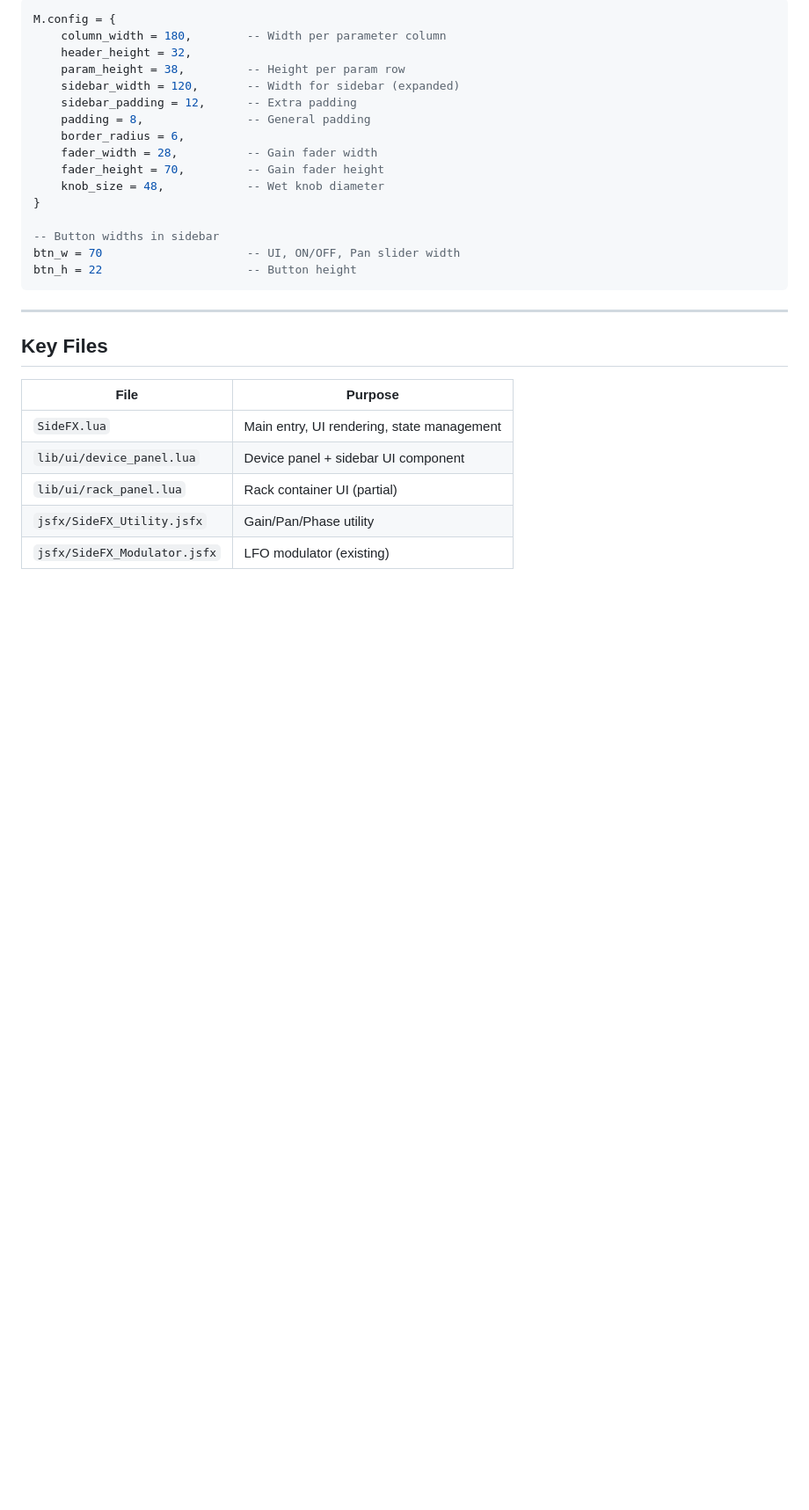
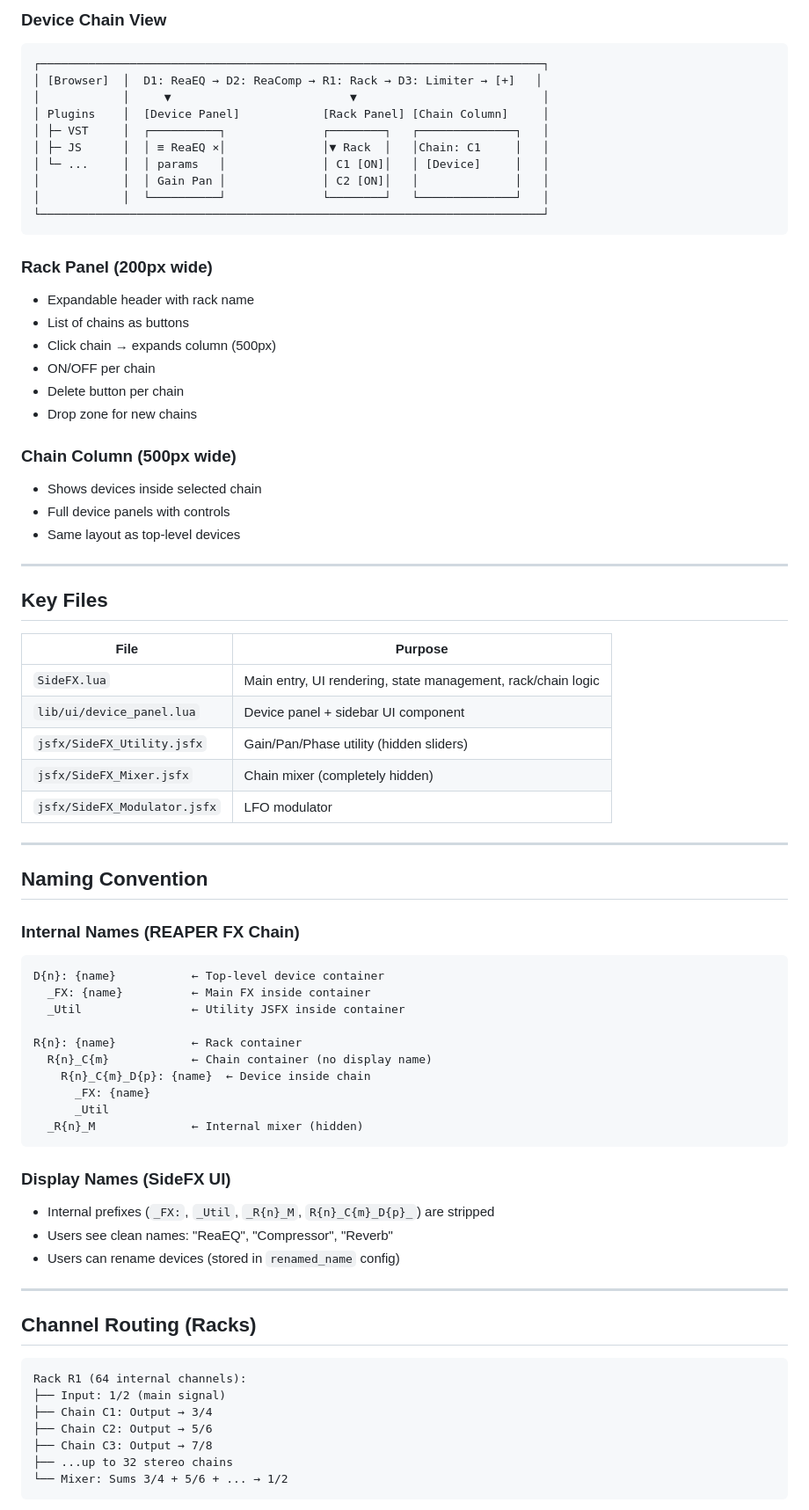
Before and after one commit to Conceptual-Machines/SideFX, a Markdown page: AGENT_HANDOFF.md, the part around one of its changes. Shown at 88% size. Drawn GitHub-style; blank space fills up the shorter version.

````diff
--- a/AGENT_HANDOFF.md
+++ b/AGENT_HANDOFF.md
@@ -106,22 +106,30 @@ Smart detection for switch vs continuous parameters:
 
-```lua
-M.config = {
-    column_width = 180,        -- Width per parameter column
-    header_height = 32,
-    param_height = 38,         -- Height per param row
-    sidebar_width = 120,       -- Width for sidebar (expanded)
-    sidebar_padding = 12,      -- Extra padding
-    padding = 8,               -- General padding
-    border_radius = 6,
-    fader_width = 28,          -- Gain fader width
-    fader_height = 70,         -- Gain fader height
-    knob_size = 48,            -- Wet knob diameter
-}
+### Device Chain View
+```
+┌─────────────────────────────────────────────────────────────────────────┐
+│ [Browser]  │  D1: ReaEQ → D2: ReaComp → R1: Rack → D3: Limiter → [+]   │
+│            │     ▼                          ▼                           │
+│ Plugins    │  [Device Panel]            [Rack Panel] [Chain Column]     │
+│ ├─ VST     │  ┌──────────┐              ┌────────┐   ┌──────────────┐   │
+│ ├─ JS      │  │ ≡ ReaEQ ×│              │▼ Rack  │   │Chain: C1     │   │
+│ └─ ...     │  │ params   │              │ C1 [ON]│   │ [Device]     │   │
+│            │  │ Gain Pan │              │ C2 [ON]│   │              │   │
+│            │  └──────────┘              └────────┘   └──────────────┘   │
+└─────────────────────────────────────────────────────────────────────────┘
+```
 
--- Button widths in sidebar
-btn_w = 70                     -- UI, ON/OFF, Pan slider width
-btn_h = 22                     -- Button height
-```
+### Rack Panel (200px wide)
+- Expandable header with rack name
+- List of chains as buttons
+- Click chain → expands column (500px)
+- ON/OFF per chain
+- Delete button per chain
+- Drop zone for new chains
+
+### Chain Column (500px wide)
+- Shows devices inside selected chain
+- Full device panels with controls
+- Same layout as top-level devices
 
 ---
 
@@ -129,8 +137,46 @@ btn_h = 22                     -- Button height
 
 | File | Purpose |
 |------|---------|
-| `SideFX.lua` | Main entry, UI rendering, state management |
+| `SideFX.lua` | Main entry, UI rendering, state management, rack/chain logic |
 | `lib/ui/device_panel.lua` | Device panel + sidebar UI component |
-| `lib/ui/rack_panel.lua` | Rack container UI (partial) |
-| `jsfx/SideFX_Utility.jsfx` | Gain/Pan/Phase utility |
-| `jsfx/SideFX_Modulator.jsfx` | LFO modulator (existing) |
+| `jsfx/SideFX_Utility.jsfx` | Gain/Pan/Phase utility (hidden sliders) |
+| `jsfx/SideFX_Mixer.jsfx` | Chain mixer (completely hidden) |
+| `jsfx/SideFX_Modulator.jsfx` | LFO modulator |
+
+---
+
+## Naming Convention
+
+### Internal Names (REAPER FX Chain)
+```
+D{n}: {name}           ← Top-level device container
+  _FX: {name}          ← Main FX inside container
+  _Util                ← Utility JSFX inside container
+
+R{n}: {name}           ← Rack container
+  R{n}_C{m}            ← Chain container (no display name)
+    R{n}_C{m}_D{p}: {name}  ← Device inside chain
+      _FX: {name}
+      _Util
+  _R{n}_M              ← Internal mixer (hidden)
+```
+
+### Display Names (SideFX UI)
+- Internal prefixes (`_FX:`, `_Util`, `_R{n}_M`, `R{n}_C{m}_D{p}_`) are stripped
+- Users see clean names: "ReaEQ", "Compressor", "Reverb"
+- Users can rename devices (stored in `renamed_name` config)
+
+---
+
+## Channel Routing (Racks)
+
+```
+Rack R1 (64 internal channels):
+├── Input: 1/2 (main signal)
+├── Chain C1: Output → 3/4
+├── Chain C2: Output → 5/6
+├── Chain C3: Output → 7/8
+├── ...up to 32 stereo chains
+└── Mixer: Sums 3/4 + 5/6 + ... → 1/2
+```
+
````
Also changed, not shown: other parts of AGENT_HANDOFF.md (+191 -130 lines).
